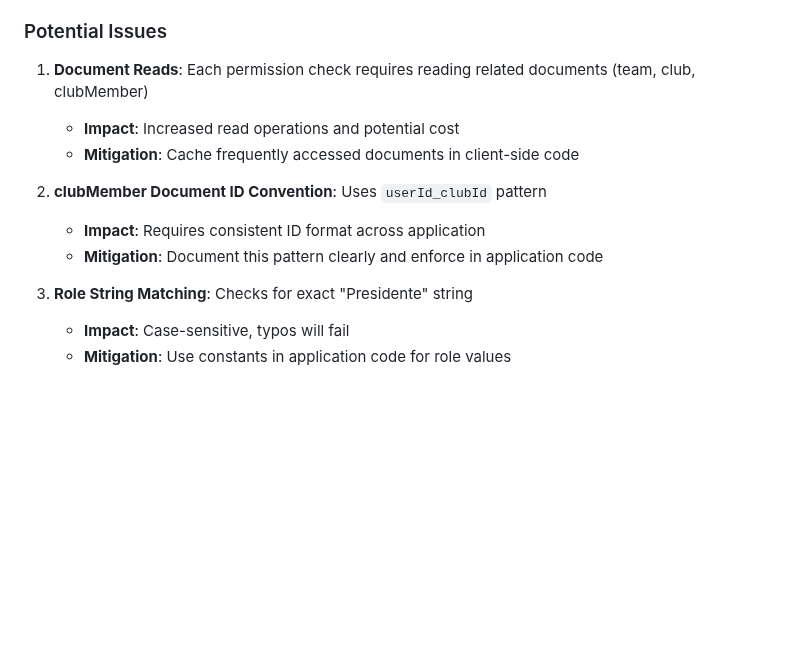
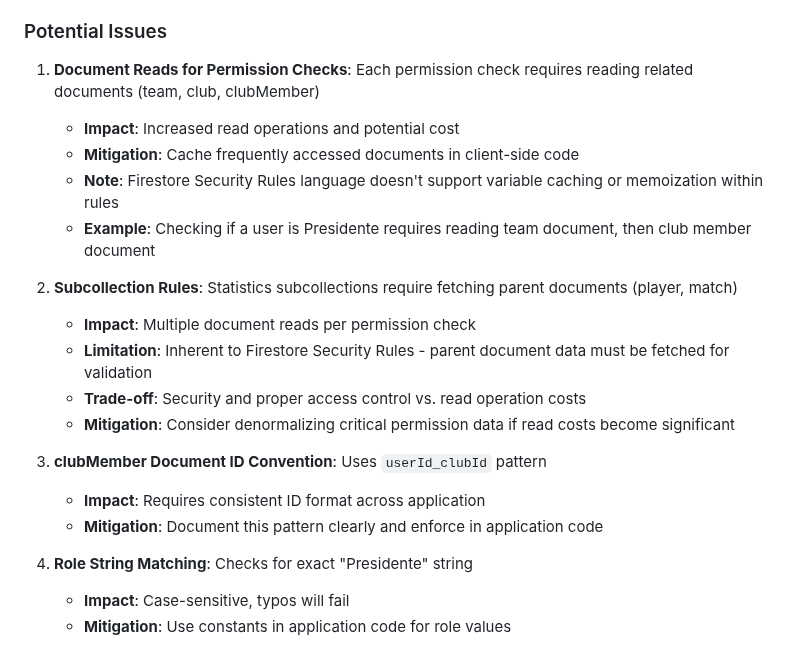
Before and after one commit to jesuslcorominas/teamflowmanager, a Markdown page: C1-S3_FIRESTORE_SECURITY_RULES.md, the part around the change. Rendered like a GitHub page; blank space fills up the shorter version.

Commit message:
Document document read limitations in security rules
Co-authored-by: jesuslcorominas <5992850+jesuslcorominas@users.noreply.github.com>

```diff
--- a/C1-S3_FIRESTORE_SECURITY_RULES.md
+++ b/C1-S3_FIRESTORE_SECURITY_RULES.md
@@ -477,15 +477,23 @@ const snapshot = await getDocs(q);
 
 ### Potential Issues
 
-1. **Document Reads**: Each permission check requires reading related documents (team, club, clubMember)
+1. **Document Reads for Permission Checks**: Each permission check requires reading related documents (team, club, clubMember)
    - **Impact**: Increased read operations and potential cost
    - **Mitigation**: Cache frequently accessed documents in client-side code
+   - **Note**: Firestore Security Rules language doesn't support variable caching or memoization within rules
+   - **Example**: Checking if a user is Presidente requires reading team document, then club member document
 
-2. **clubMember Document ID Convention**: Uses `userId_clubId` pattern
+2. **Subcollection Rules**: Statistics subcollections require fetching parent documents (player, match)
+   - **Impact**: Multiple document reads per permission check
+   - **Limitation**: Inherent to Firestore Security Rules - parent document data must be fetched for validation
+   - **Trade-off**: Security and proper access control vs. read operation costs
+   - **Mitigation**: Consider denormalizing critical permission data if read costs become significant
+
+3. **clubMember Document ID Convention**: Uses `userId_clubId` pattern
    - **Impact**: Requires consistent ID format across application
    - **Mitigation**: Document this pattern clearly and enforce in application code
 
-3. **Role String Matching**: Checks for exact "Presidente" string
+4. **Role String Matching**: Checks for exact "Presidente" string
    - **Impact**: Case-sensitive, typos will fail
    - **Mitigation**: Use constants in application code for role values
 
```
Also changed, not shown: C1-S3_IMPLEMENTATION_SUMMARY.md (+7 -0 lines).
